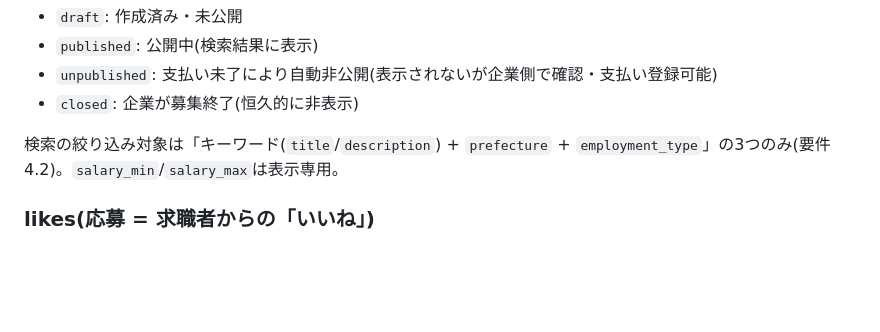
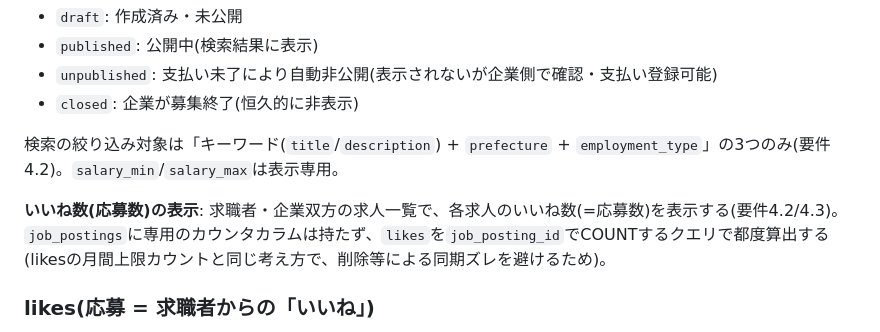
Before and after one commit to kabochan73/Match-Portfolio, a Markdown page: DB_DESIGN.md, the part around the change. Rendered like a GitHub page; blank space fills up the shorter version.

Commit message:
Add like count (application count) display to job posting listings
- 求職者側・企業側どちらの求人一覧にも、各求人のいいね数(=応募数)を表示する要件を追加
- likesにカウンタカラムは追加せず、job_posting_idでCOUNTするクエリで算出する方針をDB_DESIGN.mdに明記(月間上限カウントと同じ考え方)

```diff
--- a/DB_DESIGN.md
+++ b/DB_DESIGN.md
@@ -183,6 +183,8 @@ erDiagram
 
 検索の絞り込み対象は「キーワード(`title`/`description`) + `prefecture` + `employment_type`」の3つのみ(要件4.2)。`salary_min`/`salary_max`は表示専用。
 
+**いいね数(応募数)の表示**: 求職者・企業双方の求人一覧で、各求人のいいね数(=応募数)を表示する(要件4.2/4.3)。`job_postings`に専用のカウンタカラムは持たず、`likes`を`job_posting_id`でCOUNTするクエリで都度算出する(likesの月間上限カウントと同じ考え方で、削除等による同期ズレを避けるため)。
+
 ### likes(応募 = 求職者からの「いいね」)
 求職者が求人に「いいね」した時点でレコードが作成される。「いいね」は求職者の応募意思そのものであり、応募(いいね)とは別に`applications`のような独立したテーブルは持たない。テーブル名は「いいね」という操作起点の呼び名を採用している。
 
```
Also changed, not shown: REQUIREMENTS.md (+2 -0 lines).
